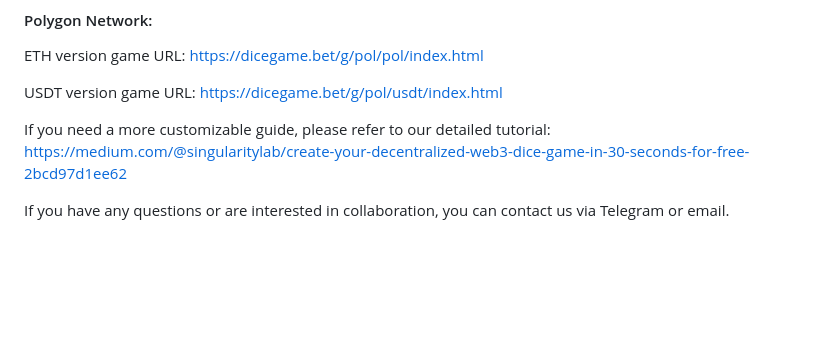
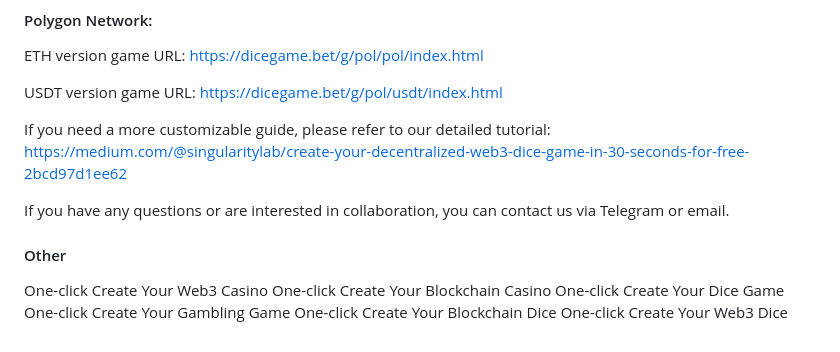
Before and after one commit to 0xSingularityLab/bubblewand, a Markdown page: README.md, the part around the change. GitHub-like rendering; blank space fills up the shorter version.

```diff
--- a/README.md
+++ b/README.md
@@ -60,3 +60,11 @@ If you need a more customizable guide, please refer to our detailed tutorial:
 https://medium.com/@singularitylab/create-your-decentralized-web3-dice-game-in-30-seconds-for-free-2bcd97d1ee62
 
 If you have any questions or are interested in collaboration, you can contact us via Telegram or email.
+
+#### Other
+One-click Create Your Web3 Casino
+One-click Create Your Blockchain Casino
+One-click Create Your Dice Game
+One-click Create Your Gambling Game
+One-click Create Your Blockchain Dice
+One-click Create Your Web3 Dice
```
Also changed, not shown: README_ZH.md (+8 -0 lines).
